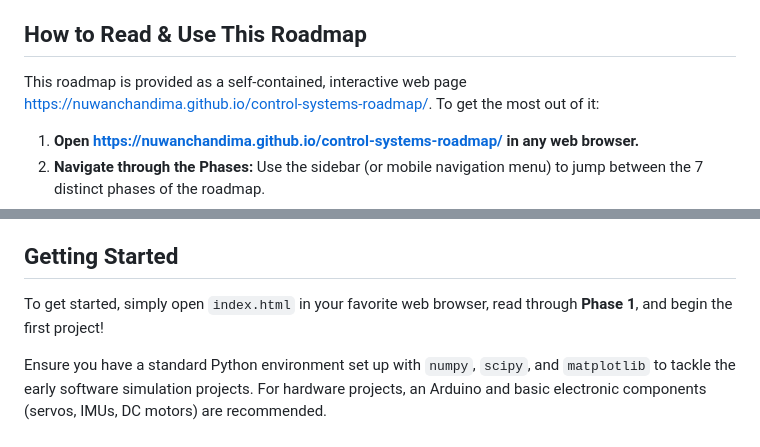
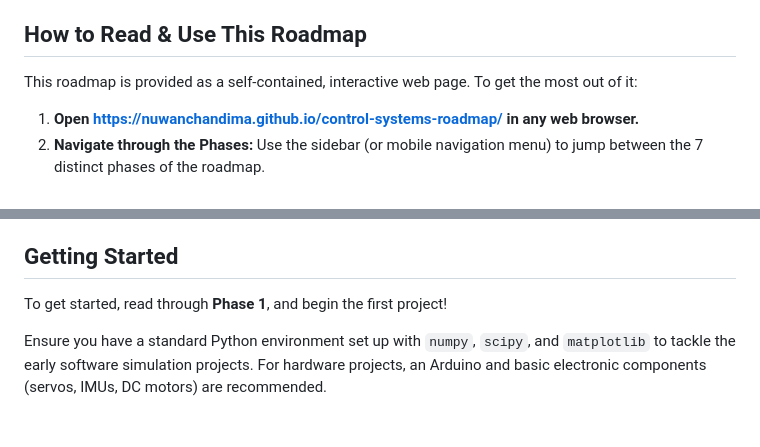
Before and after one commit to nuwanchandima/control-systems-roadmap, a Markdown page: README.md, 2 parts joined by grey strips. GitHub-like rendering.

Commit message:
Clarify instructions in README.md
Removed redundant phrasing for clarity in the README.

```diff
--- a/README.md
+++ b/README.md
@@ -6,7 +6,7 @@ This roadmap consists of **7 phases** and **21 hands-on projects**. It is struct
 
 ## How to Read & Use This Roadmap
 
-This roadmap is provided as a self-contained, interactive web page https://nuwanchandima.github.io/control-systems-roadmap/. To get the most out of it:
+This roadmap is provided as a self-contained, interactive web page. To get the most out of it:
 
 1. **Open https://nuwanchandima.github.io/control-systems-roadmap/ in any web browser.**
 2. **Navigate through the Phases:** Use the sidebar (or mobile navigation menu) to jump between the 7 distinct phases of the roadmap.
@@ -69,6 +69,6 @@ The cutting-edge of control logic. Train policies to learn optimal control behav
 
 ## Getting Started
 
-To get started, simply open `index.html` in your favorite web browser, read through **Phase 1**, and begin the first project!
+To get started, read through **Phase 1**, and begin the first project!
 
 Ensure you have a standard Python environment set up with `numpy`, `scipy`, and `matplotlib` to tackle the early software simulation projects. For hardware projects, an Arduino and basic electronic components (servos, IMUs, DC motors) are recommended.
```
